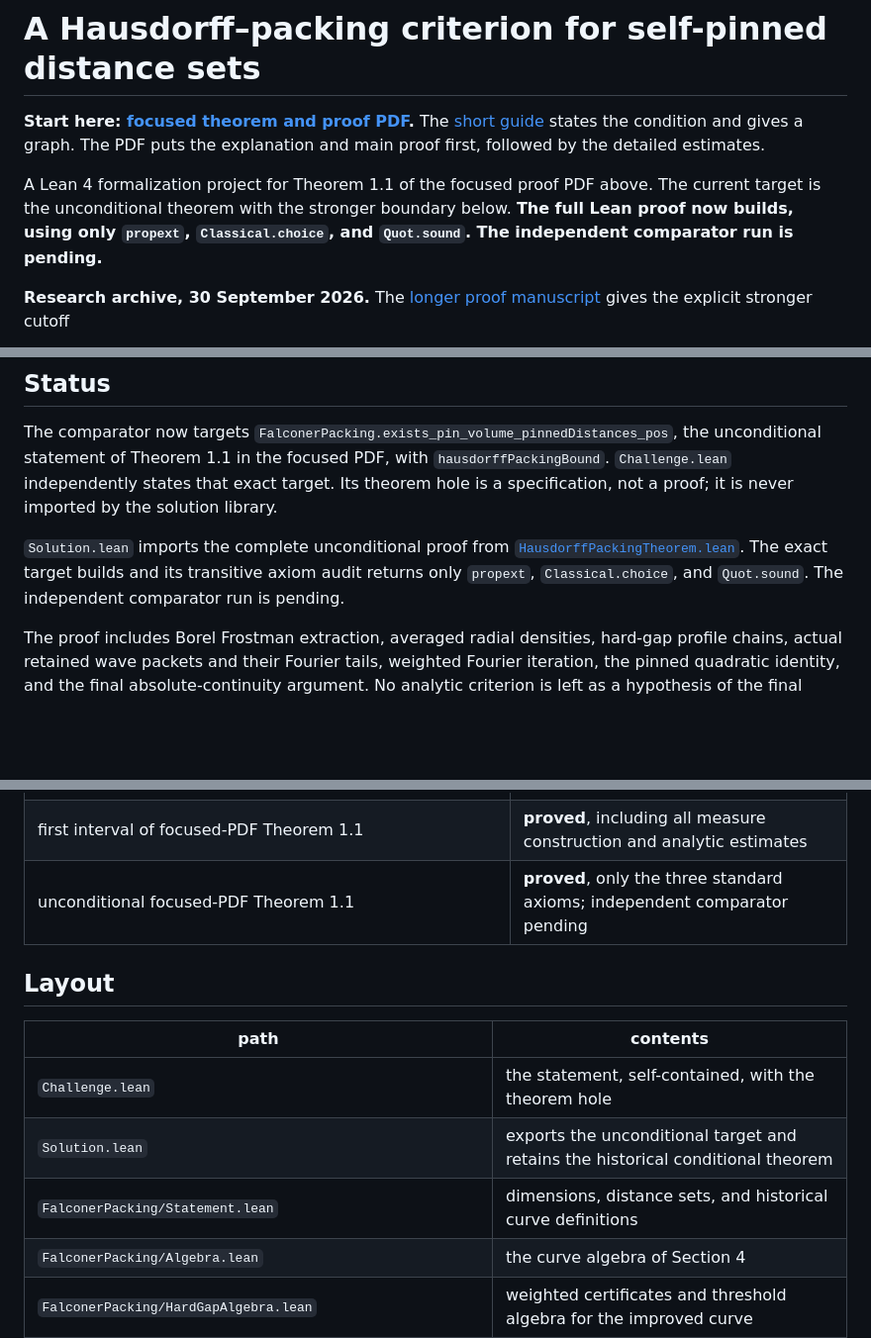
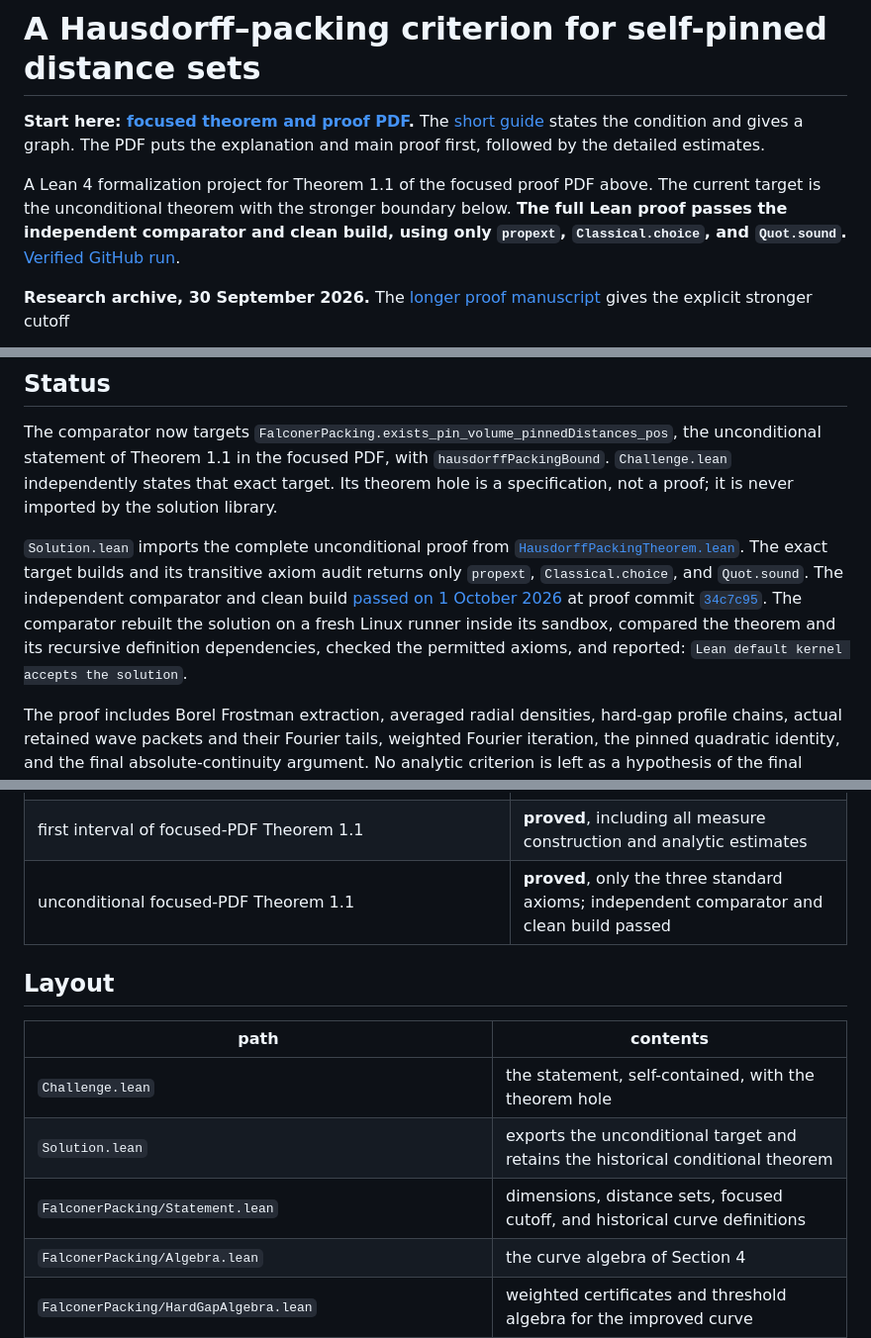
Before and after one commit to CoolRmal/falconer-packing, a Markdown page: README.md, 3 parts joined by grey strips. Shown at 99% size. GitHub-like rendering; blank space fills up the shorter version.

Commit message:
Document successful comparator and clean build verification [skip ci]

```diff
--- a/README.md
+++ b/README.md
@@ -6,8 +6,9 @@ The PDF puts the explanation and main proof first, followed by the detailed esti
 
 A Lean 4 formalization project for Theorem 1.1 of the focused proof PDF above.
 The current target is the unconditional theorem with the stronger boundary below.
-**The full Lean proof now builds, using only `propext`, `Classical.choice`, and `Quot.sound`.
-The independent comparator run is pending.**
+**The full Lean proof passes the independent comparator and clean build, using only
+`propext`, `Classical.choice`, and `Quot.sound`.**
+[Verified GitHub run](https://github.com/CoolRmal/falconer-packing/actions/runs/36824796497).
 
 **Research archive, 30 September 2026.** The [longer proof manuscript](docs/packing-unforced/packing-unforced-proof.pdf)
 gives the explicit stronger cutoff
@@ -175,7 +176,12 @@ not a proof; it is never imported by the solution library.
 `Solution.lean` imports the complete unconditional proof from
 [`HausdorffPackingTheorem.lean`](FalconerPacking/HausdorffPackingTheorem.lean).
 The exact target builds and its transitive axiom audit returns only `propext`,
-`Classical.choice`, and `Quot.sound`. The independent comparator run is pending.
+`Classical.choice`, and `Quot.sound`. The independent comparator and clean build
+[passed on 1 October 2026](https://github.com/CoolRmal/falconer-packing/actions/runs/36824796497)
+at proof commit [`34c7c95`](https://github.com/CoolRmal/falconer-packing/commit/34c7c95d82dc85bb2c166f64c2a36700b1bb0ca4).
+The comparator rebuilt the solution on a fresh Linux runner inside its sandbox,
+compared the theorem and its recursive definition dependencies, checked the permitted
+axioms, and reported: `Lean default kernel accepts the solution`.
 
 The proof includes Borel Frostman extraction, averaged radial densities, hard-gap profile
 chains, actual retained wave packets and their Fourier tails, weighted Fourier iteration,
@@ -244,7 +250,7 @@ criterion is left as a hypothesis of the final theorem.
 | compact dyadic source centers: measurable selectors with a uniform cube-diameter error | **proved**, no holes |
 | Borel coherent criterion $$\dim_P E<2\dim_H E-1$$ for $$1<\dim_H E<2$$ | **proved**, with only the three standard axioms |
 | first interval of focused-PDF Theorem 1.1 | **proved**, including all measure construction and analytic estimates |
-| unconditional focused-PDF Theorem 1.1 | **proved**, only the three standard axioms; independent comparator pending |
+| unconditional focused-PDF Theorem 1.1 | **proved**, only the three standard axioms; independent comparator and clean build passed |
 
 ## Layout
 
@@ -252,7 +258,7 @@ criterion is left as a hypothesis of the final theorem.
 |---|---|
 | `Challenge.lean` | the statement, self-contained, with the theorem hole |
 | `Solution.lean` | exports the unconditional target and retains the historical conditional theorem |
-| `FalconerPacking/Statement.lean` | dimensions, distance sets, and historical curve definitions |
+| `FalconerPacking/Statement.lean` | dimensions, distance sets, focused cutoff, and historical curve definitions |
 | `FalconerPacking/Algebra.lean` | the curve algebra of Section 4 |
 | `FalconerPacking/HardGapAlgebra.lean` | weighted certificates and threshold algebra for the improved curve |
 | `FalconerPacking/HardGapThreshold.lean` | exact scalar bridge, including barrier enlargement and both cost certificates |
```
